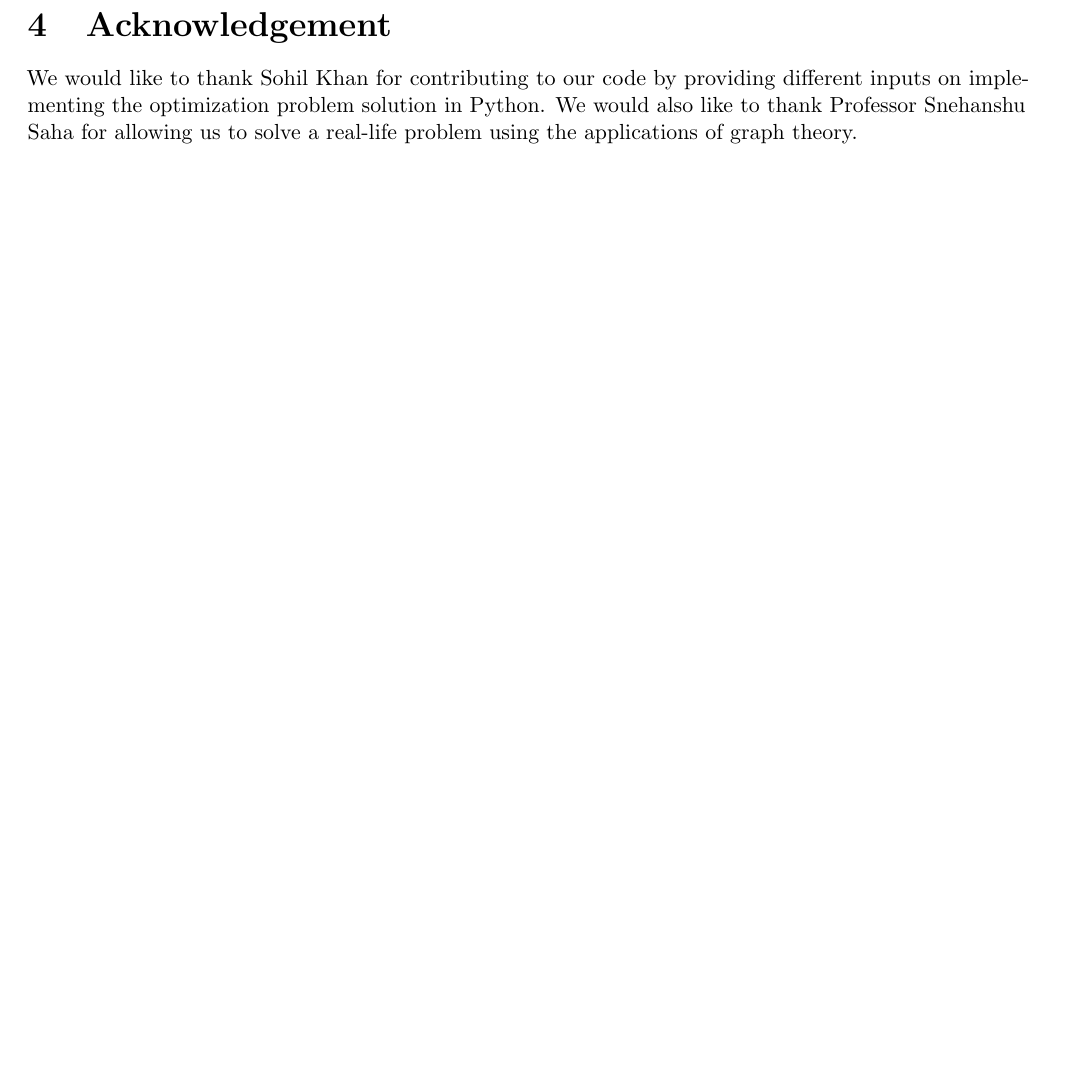
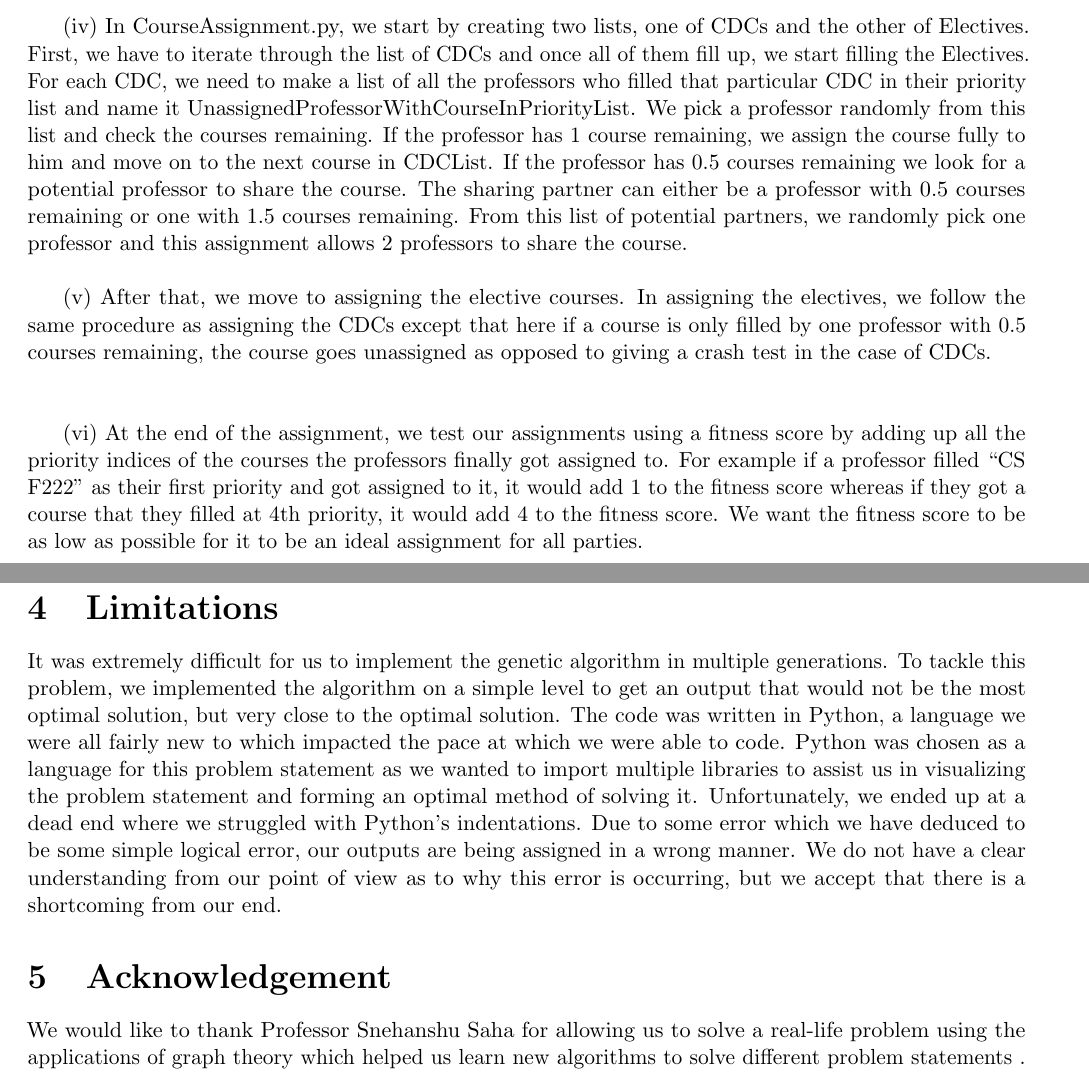
Before and after one commit to AyananshuMohanty/Professor-Course-Optimization-Python, a LaTeX document (Professor_Course_Optimisation.tex): part of page 6 of 6 before the commit and two parts of pages 5 and 6 of 6 after it, the two joined at a grey line, cut at the place of the change, the shorter picture padded with empty space. Compiled offline with pdfLaTeX.

Commit message:
Update Professor_Course_Optimisation.tex

```diff
--- a/Professor_Course_Optimisation.tex
+++ b/Professor_Course_Optimisation.tex
@@ -67,13 +67,13 @@ Furthermore, the graph is exported as a PNG to visually see the course allocatio
    \hspace{1cm}   \includegraphics[scale=1]{Graph1} \\
 \includegraphics[scale =0.8]{Graph2}
 
-The above graph was produced using networkx and Matplotlib.pyplot taking inputs from FileInput. Each node refers to the courses that are being allotted in the semester and the professors who are taking the courses. Every edge represents the connections that are made between the professor and the courses there in his or her priority list. Each edge also is marked with the priority at which the course is for the professor. \\ \\
+The above graph was produced using networkx and Matplotlib.pyplot taking inputs from FileInput. Each node refers to the courses that are being allotted in the semester and the professors who are taking the courses. Every edge represents the connections that are made between the professor and the courses there in his or her priority list. Each edge also is marked with the priority at which the course is for the professor.The bottom right of the graph is where the professors are and the remaining part are the courses. \\ \\
 
 
 
 \section{Code Implementation}
 
-(i) All the input data were taken in as .csv files. The three most important files were ProffessorList, CourseList, and FileInput. ProfessorList includes the IDs of all the professors and maps them to the Professor Name and Professor Type. \\                                                        CourseList includes all the courses which are being offered in the semester. It contains the course code which maps it to the course name and course type.        \\
+(i) All the input data were taken in as .csv files. The three most important files were ProfessorList, CourseList, and FileInput. ProfessorList includes the IDs of all the professors and maps them to the Professor Name and Professor Type. \\                                                        CourseList includes all the courses which are being offered in the semester. It contains the course code which maps it to the course name and course type.        \\
 FileInput is the data that contains all the course priorities of the professors. It contains the list of all the priority orders of the professors. Each professor has a choice to give a list of 16 courses in which they give their top priorities for each course type in a descending manner. The last column denotes the number of courses the professor can take in the semester. \\
 
 %insert data file input
@@ -95,10 +99,17 @@ a)Course priorities being assigned for a professor   \hspace{1cm}       b)Profes
+(iv)  In CourseAssignment.py, we start by creating two lists, one of CDCs and the other of Electives. First, we have to iterate through the list of CDCs and once all of them fill up, we start filling the Electives. For each CDC, we need to make a list of all the professors who filled that particular CDC in their priority list and name it UnassignedProfessorWithCourseInPriorityList. We pick a professor randomly from this list and check the courses remaining. If the professor has 1 course remaining, we assign the course fully to him and move on to the next course in CDCList. If the professor has 0.5 courses remaining we look for a potential professor to share the course. The sharing partner can either be a professor with 0.5 courses remaining or one with 1.5 courses remaining. From this list of potential partners, we randomly pick one professor and this assignment allows 2 professors to share the course. \\
+
+
+(v) After that, we move to assigning the elective courses. In assigning the electives, we follow the same procedure as assigning the CDCs except that here if a course is only filled by one professor with 0.5 courses remaining, the course goes unassigned as opposed to giving a crash test in the case of CDCs. \\ \\
+
+(vi) At the end of the assignment, we test our assignments using a fitness score by adding up all the priority indices of the courses the professors finally got assigned to. For example if a professor filled “CS F222” as their first priority and got assigned to it, it would add 1 to the fitness score whereas if they got a course that they filled at 4th priority, it would add 4 to the fitness score. We want the fitness score to be as low as possible for it to be an ideal assignment for all parties. \\
 
 
 \pagebreak
-
+\section{Limitations}
+It was extremely difficult for us to implement the genetic algorithm in multiple generations. To tackle this problem, we implemented the algorithm on a simple level to get an output that would not be the most optimal solution, but very close to the optimal solution. The code was written in Python, a language we were all fairly new to which impacted the pace at which we were able to code. Python was chosen as a language for this problem statement as we wanted to import multiple libraries to assist us in visualizing the problem statement and forming an optimal method of solving it. Unfortunately, we ended up at a dead end where we struggled with Python's indentations. Due to some error which we have deduced to be some simple logical error, our outputs are being assigned in a wrong manner. We do not have a clear understanding from our point of view as to why this error is occurring, but we accept that there is a shortcoming from our end.
 
 \section{Acknowledgement}
-We would like to thank Sohil Khan for contributing to our code by providing different inputs on implementing the optimization problem solution in Python. We would also like to thank Professor Snehanshu Saha for allowing us to solve a real-life problem using the applications of graph theory.\\
+We would like to thank Professor Snehanshu Saha for allowing us to solve a real-life problem using the applications of graph theory which helped us learn new algorithms to solve different problem statements .\\
 
 
 
```
Also changed, not shown: Professor_Course_Optimisation.tex (10 more changed lines).
